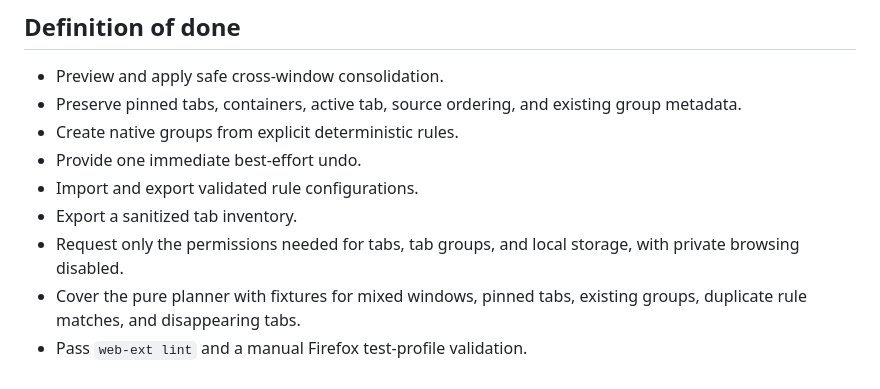
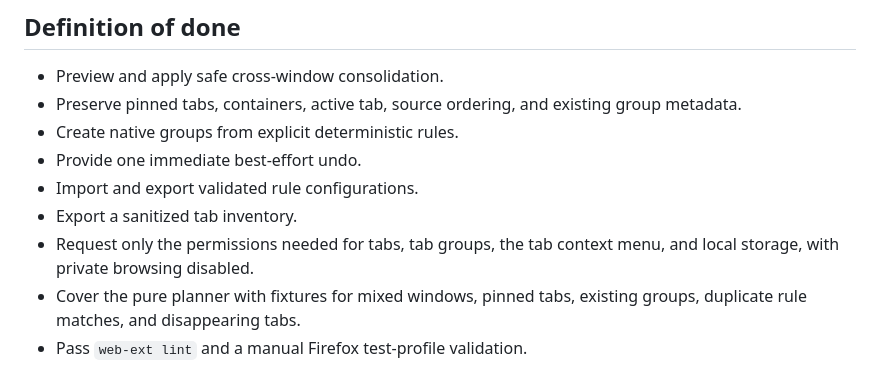
Before and after one commit to NickReardon/firefox-tab-handler, a Markdown page: docs/mvp-plan.md, the part around the change. Drawn GitHub-style.

Commit message:
Name the menus permission in the definition of done
The tab context menu added the menus permission after the MVP, but the
definition of done still listed only tabs, tab groups, and storage.

Fixes #8

Co-Authored-By: Claude Opus 5.5 <noreply@anthropic.com>
Claude-Session: https://claude.ai/code/session_01LJAkqTXkvacrgCUJTFDsXy

```diff
--- a/docs/mvp-plan.md
+++ b/docs/mvp-plan.md
@@ -205,6 +205,6 @@ the release package ships only code the extension calls.
 - Provide one immediate best-effort undo.
 - Import and export validated rule configurations.
 - Export a sanitized tab inventory.
-- Request only the permissions needed for tabs, tab groups, and local storage, with private browsing disabled.
+- Request only the permissions needed for tabs, tab groups, the tab context menu, and local storage, with private browsing disabled.
 - Cover the pure planner with fixtures for mixed windows, pinned tabs, existing groups, duplicate rule matches, and disappearing tabs.
 - Pass `web-ext lint` and a manual Firefox test-profile validation.
```
